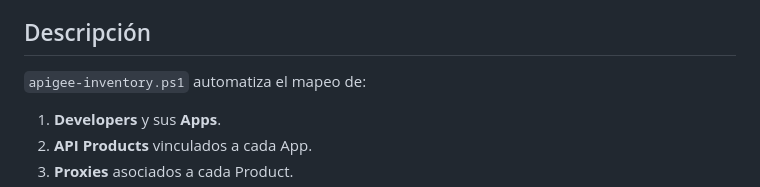
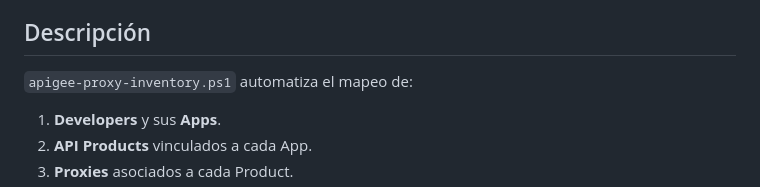
Before and after one commit to alvbencor/apigee-management, a Markdown page: README.md, the part around the change. GitHub-like rendering.

```diff
--- a/README.md
+++ b/README.md
@@ -4,7 +4,7 @@ Este repositorio contiene un script en **PowerShell** para generar un inventario
 
 ## Descripción
 
-`apigee-inventory.ps1` automatiza el mapeo de:
+`apigee-proxy-inventory.ps1` automatiza el mapeo de:
 
 1. **Developers** y sus **Apps**.
 2. **API Products** vinculados a cada App.
```
